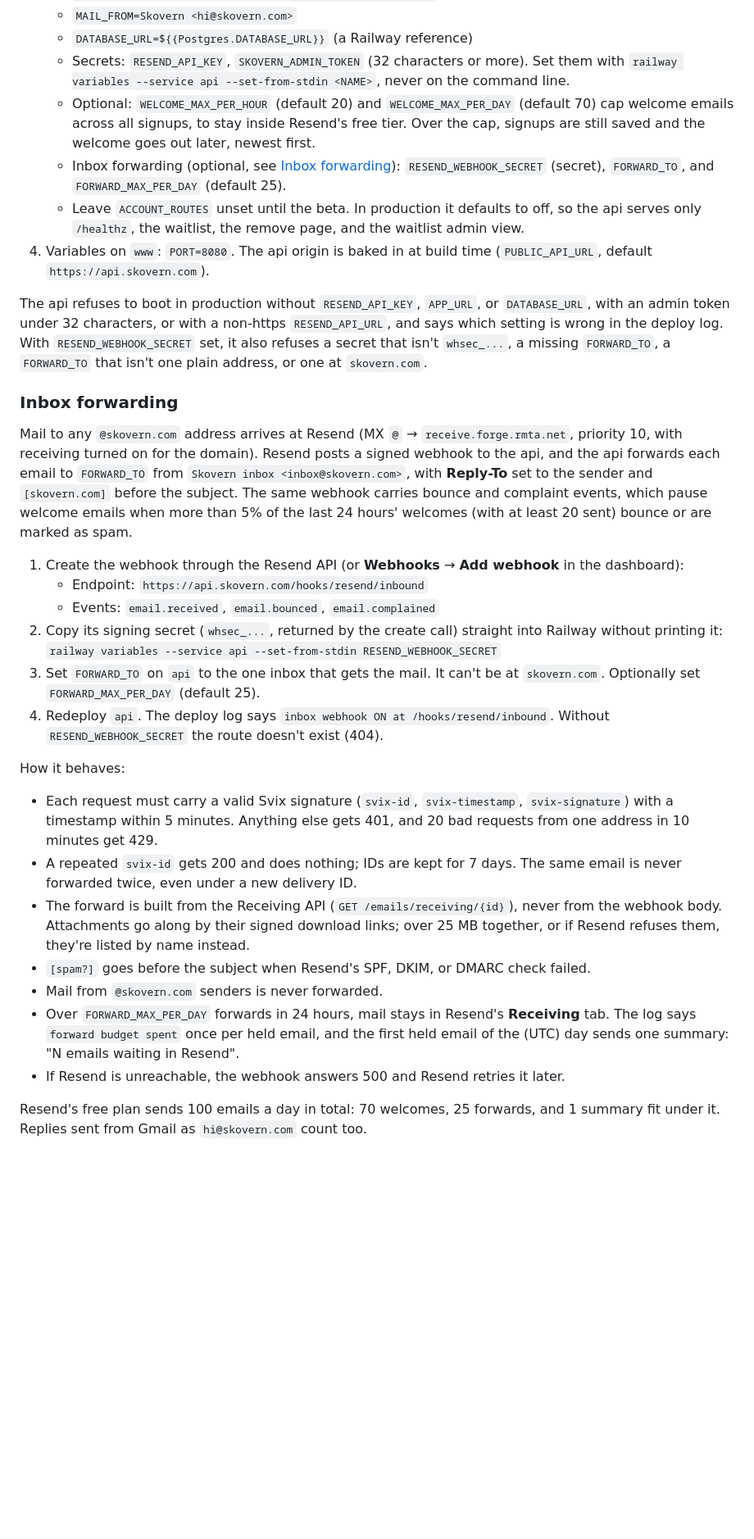
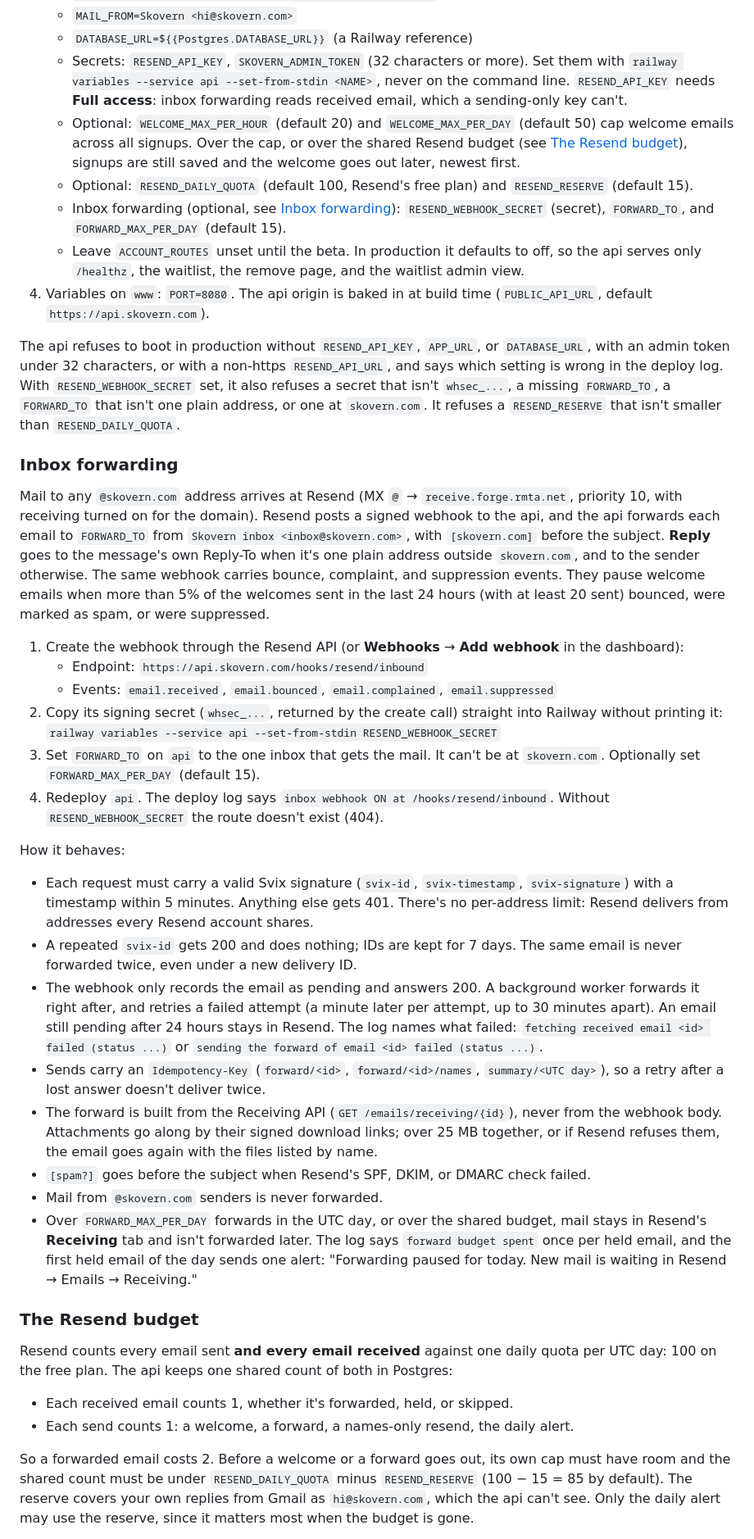
Before and after one commit to dawid-ai/skovern, a Markdown page: docs/RELEASING.md, the part around one of its changes. Shown at 82% size. Drawn GitHub-style; blank space fills up the shorter version.

Commit message:
Document the shared Resend budget honestly
Explain that received mail counts against the quota, the defaults and
their arithmetic, the reserve, the event list with email.suppressed,
the Full-access key, the retry worker, and that a spam burst can use up
the free quota, which only Resend's paid plan fixes.

```diff
--- a/docs/RELEASING.md
+++ b/docs/RELEASING.md
@@ -132,11 +132,16 @@ port the custom domains target.
    - `DATABASE_URL=${{Postgres.DATABASE_URL}}` (a Railway reference)
    - Secrets: `RESEND_API_KEY`, `SKOVERN_ADMIN_TOKEN` (32 characters or more). Set them with
      `railway variables --service api --set-from-stdin <NAME>`, never on the command line.
-   - Optional: `WELCOME_MAX_PER_HOUR` (default 20) and `WELCOME_MAX_PER_DAY` (default 70) cap
-     welcome emails across all signups, to stay inside Resend's free tier. Over the cap, signups
-     are still saved and the welcome goes out later, newest first.
+     `RESEND_API_KEY` needs **Full access**: inbox forwarding reads received email, which a
+     sending-only key can't.
+   - Optional: `WELCOME_MAX_PER_HOUR` (default 20) and `WELCOME_MAX_PER_DAY` (default 50) cap
+     welcome emails across all signups. Over the cap, or over the shared Resend budget (see
+     [The Resend budget](#the-resend-budget)), signups are still saved and the welcome goes
+     out later, newest first.
+   - Optional: `RESEND_DAILY_QUOTA` (default 100, Resend's free plan) and `RESEND_RESERVE`
+     (default 15).
    - Inbox forwarding (optional, see [Inbox forwarding](#inbox-forwarding)):
-     `RESEND_WEBHOOK_SECRET` (secret), `FORWARD_TO`, and `FORWARD_MAX_PER_DAY` (default 25).
+     `RESEND_WEBHOOK_SECRET` (secret), `FORWARD_TO`, and `FORWARD_MAX_PER_DAY` (default 15).
    - Leave `ACCOUNT_ROUTES` unset until the beta. In production it defaults to off, so the api
      serves only `/healthz`, the waitlist, the remove page, and the waitlist admin view.
 4. Variables on `www`: `PORT=8080`. The api origin is baked in at build time
@@ -147,45 +152,69 @@ The api refuses to boot in production without `RESEND_API_KEY`, `APP_URL`, or
 `RESEND_API_URL`, and says which setting is wrong in the deploy log. With
 `RESEND_WEBHOOK_SECRET` set, it also refuses a secret that isn't `whsec_...`, a
 missing `FORWARD_TO`, a `FORWARD_TO` that isn't one plain address, or one at
-`skovern.com`.
+`skovern.com`. It refuses a `RESEND_RESERVE` that isn't smaller than
+`RESEND_DAILY_QUOTA`.
 
 ### Inbox forwarding
 
 Mail to any `@skovern.com` address arrives at Resend (MX `@` →
 `receive.forge.rmta.net`, priority 10, with receiving turned on for the domain).
 Resend posts a signed webhook to the api, and the api forwards each email to
-`FORWARD_TO` from `Skovern inbox <inbox@skovern.com>`, with **Reply-To** set to
-the sender and `[skovern.com]` before the subject. The same webhook carries
-bounce and complaint events, which pause welcome emails when more than 5% of
-the last 24 hours' welcomes (with at least 20 sent) bounce or are marked as spam.
+`FORWARD_TO` from `Skovern inbox <inbox@skovern.com>`, with `[skovern.com]` before
+the subject. **Reply** goes to the message's own Reply-To when it's one plain
+address outside `skovern.com`, and to the sender otherwise. The same webhook
+carries bounce, complaint, and suppression events. They pause welcome emails when
+more than 5% of the welcomes sent in the last 24 hours (with at least 20 sent)
+bounced, were marked as spam, or were suppressed.
 
 1. Create the webhook through the Resend API (or **Webhooks** → **Add webhook** in
    the dashboard):
    - Endpoint: `https://api.skovern.com/hooks/resend/inbound`
-   - Events: `email.received`, `email.bounced`, `email.complained`
+   - Events: `email.received`, `email.bounced`, `email.complained`, `email.suppressed`
 2. Copy its signing secret (`whsec_...`, returned by the create call) straight into
    Railway without printing it:
    `railway variables --service api --set-from-stdin RESEND_WEBHOOK_SECRET`
 3. Set `FORWARD_TO` on `api` to the one inbox that gets the mail. It can't be at
-   `skovern.com`. Optionally set `FORWARD_MAX_PER_DAY` (default 25).
+   `skovern.com`. Optionally set `FORWARD_MAX_PER_DAY` (default 15).
 4. Redeploy `api`. The deploy log says `inbox webhook ON at /hooks/resend/inbound`.
    Without `RESEND_WEBHOOK_SECRET` the route doesn't exist (404).
 
 How it behaves:
 - Each request must carry a valid Svix signature (`svix-id`, `svix-timestamp`,
-  `svix-signature`) with a timestamp within 5 minutes. Anything else gets 401, and
-  20 bad requests from one address in 10 minutes get 429.
+  `svix-signature`) with a timestamp within 5 minutes. Anything else gets 401. There's
+  no per-address limit: Resend delivers from addresses every Resend account shares.
 - A repeated `svix-id` gets 200 and does nothing; IDs are kept for 7 days. The same
   email is never forwarded twice, even under a new delivery ID.
+- The webhook only records the email as pending and answers 200. A background worker
+  forwards it right after, and retries a failed attempt (a minute later per attempt,
+  up to 30 minutes apart). An email still pending after 24 hours stays in Resend. The
+  log names what failed: `fetching received email <id> failed (status ...)` or
+  `sending the forward of email <id> failed (status ...)`.
+- Sends carry an `Idempotency-Key` (`forward/<id>`, `forward/<id>/names`,
+  `summary/<UTC day>`), so a retry after a lost answer doesn't deliver twice.
 - The forward is built from the Receiving API (`GET /emails/receiving/{id}`), never
   from the webhook body. Attachments go along by their signed download links; over
-  25 MB together, or if Resend refuses them, they're listed by name instead.
+  25 MB together, or if Resend refuses them, the email goes again with the files
+  listed by name.
 - `[spam?]` goes before the subject when Resend's SPF, DKIM, or DMARC check failed.
 - Mail from `@skovern.com` senders is never forwarded.
-- Over `FORWARD_MAX_PER_DAY` forwards in 24 hours, mail stays in Resend's
-  **Receiving** tab. The log says `forward budget spent` once per held email, and the
-  first held email of the (UTC) day sends one summary: "N emails waiting in Resend".
-- If Resend is unreachable, the webhook answers 500 and Resend retries it later.
+- Over `FORWARD_MAX_PER_DAY` forwards in the UTC day, or over the shared budget, mail
+  stays in Resend's **Receiving** tab and isn't forwarded later. The log says `forward
+  budget spent` once per held email, and the first held email of the day sends one
+  alert: "Forwarding paused for today. New mail is waiting in Resend → Emails →
+  Receiving."
 
-Resend's free plan sends 100 emails a day in total: 70 welcomes, 25 forwards, and
-1 summary fit under it. Replies sent from Gmail as `hi@skovern.com` count too.
+### The Resend budget
+
+Resend counts every email sent **and every email received** against one daily
+quota per UTC day: 100 on the free plan. The api keeps one shared count of both in
+Postgres:
+- Each received email counts 1, whether it's forwarded, held, or skipped.
+- Each send counts 1: a welcome, a forward, a names-only resend, the daily alert.
+
+So a forwarded email costs 2. Before a welcome or a forward goes out, its own cap
+must have room and the shared count must be under `RESEND_DAILY_QUOTA` minus
+`RESEND_RESERVE` (100 − 15 = 85 by default). The reserve covers your own replies
+from Gmail as `hi@skovern.com`, which the api can't see. Only the daily alert may
+use the reserve, since it matters most when the budget is gone.
+
```
Also changed, not shown: other parts of docs/RELEASING.md (+7 -0 lines).
